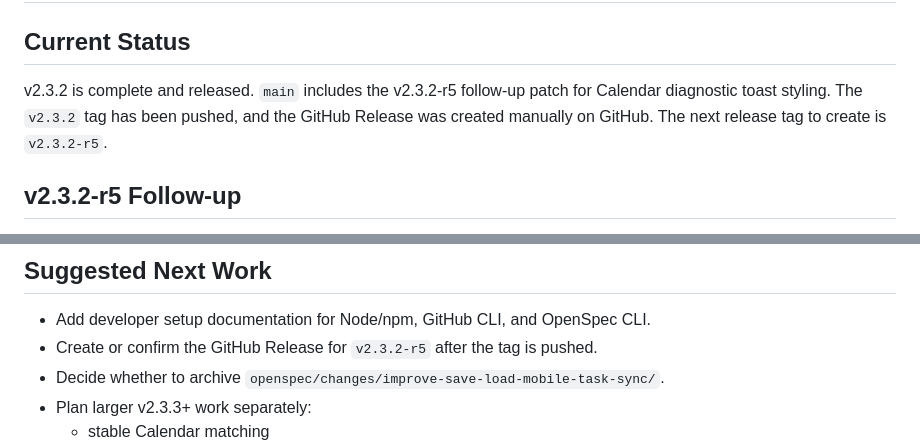
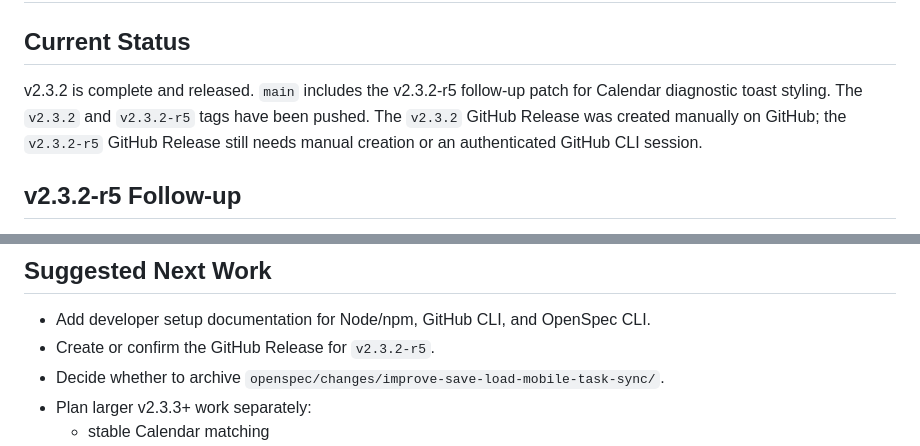
Before and after one commit to inata169/MP-LogManager-GAS, a Markdown page: 99-handover_context.md, 2 parts joined by grey strips. Rendered like a GitHub page.

Commit message:
Update v2.3.2-r5 handover status
Update handover documents after pushing the v2.3.2-r5 tag.

```diff
--- a/99-handover_context.md
+++ b/99-handover_context.md
@@ -1,7 +1,7 @@
 # Handover Context - 2026-06-13
 
 ## Current Status
-v2.3.2 is complete and released. `main` includes the v2.3.2-r5 follow-up patch for Calendar diagnostic toast styling. The `v2.3.2` tag has been pushed, and the GitHub Release was created manually on GitHub. The next release tag to create is `v2.3.2-r5`.
+v2.3.2 is complete and released. `main` includes the v2.3.2-r5 follow-up patch for Calendar diagnostic toast styling. The `v2.3.2` and `v2.3.2-r5` tags have been pushed. The `v2.3.2` GitHub Release was created manually on GitHub; the `v2.3.2-r5` GitHub Release still needs manual creation or an authenticated GitHub CLI session.
 
 ## v2.3.2-r5 Follow-up
 - Calendar manual sync diagnostics now use informational styling when GAS returns a readable result but Calendar visibility is not verified.
@@ -53,7 +53,7 @@ v2.3.2 is complete and released. `main` includes the v2.3.2-r5 follow-up patch f
 
 ## Suggested Next Work
 - Add developer setup documentation for Node/npm, GitHub CLI, and OpenSpec CLI.
-- Create or confirm the GitHub Release for `v2.3.2-r5` after the tag is pushed.
+- Create or confirm the GitHub Release for `v2.3.2-r5`.
 - Decide whether to archive `openspec/changes/improve-save-load-mobile-task-sync/`.
 - Plan larger v2.3.3+ work separately:
   - stable Calendar matching
```
Also changed, not shown: Todo.md (+1 -1 lines).
